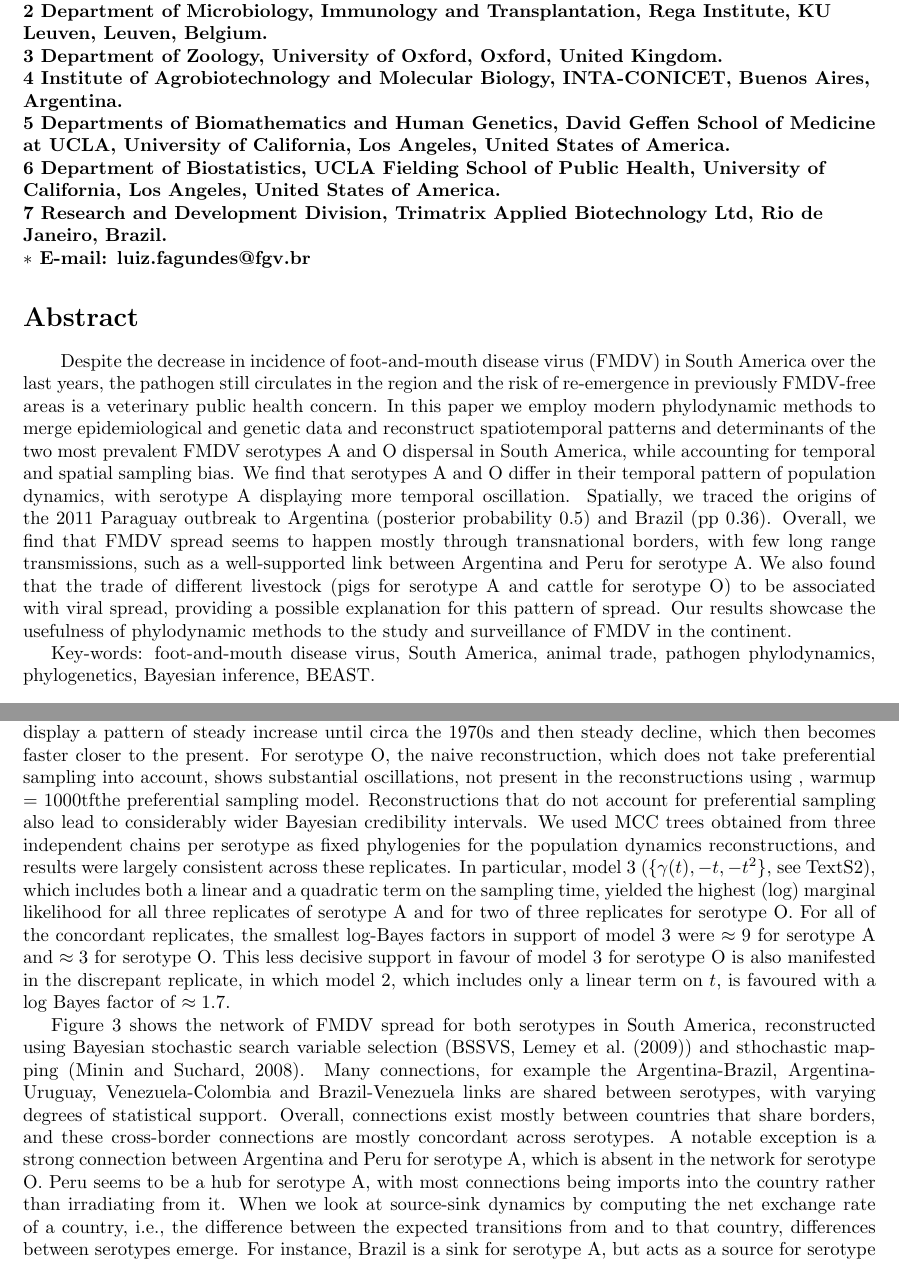
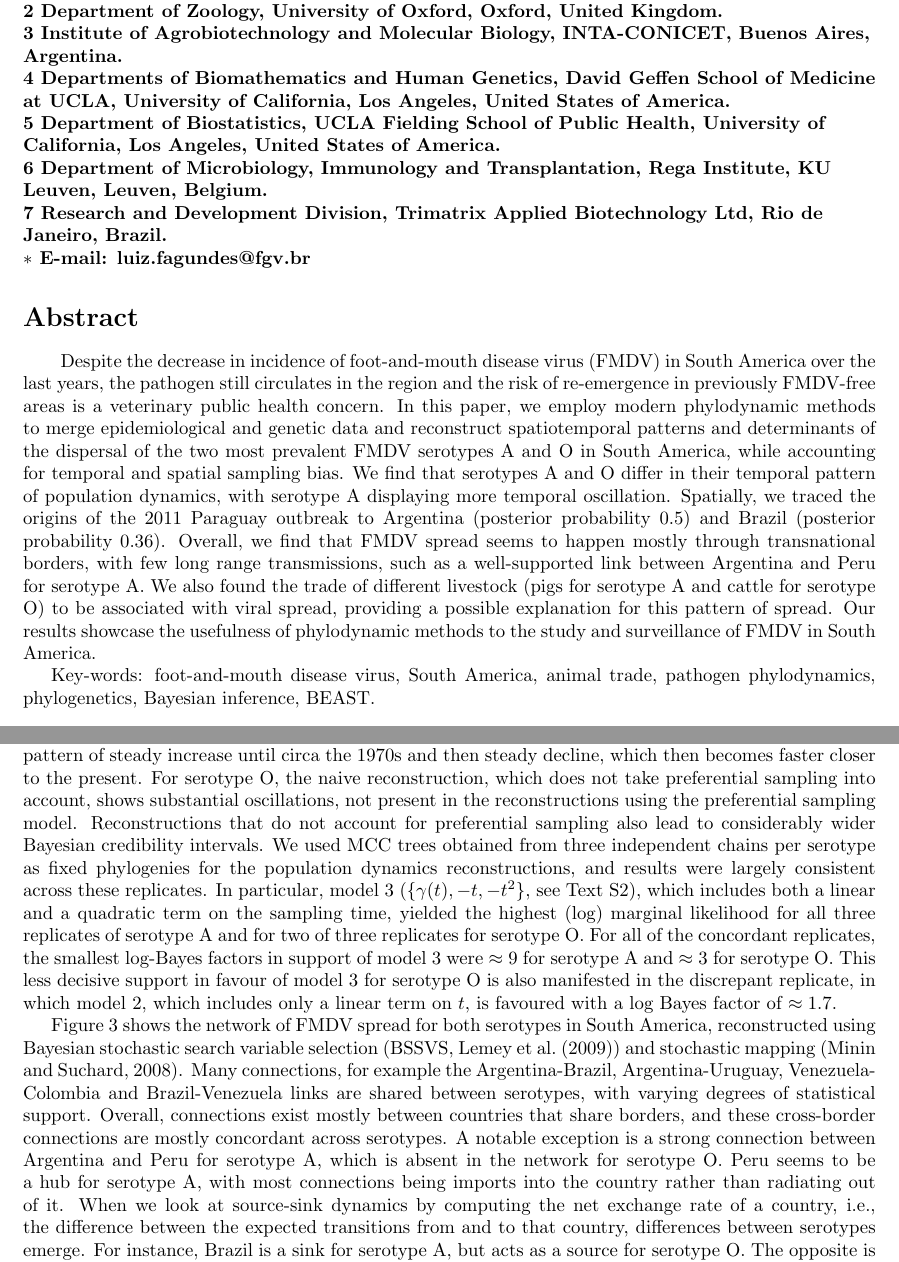
Before and after one commit to maxbiostat/FMDV_AMERICA, a LaTeX document (FMDV_AMERICA.tex): two parts of pages 1 and 3 of 18, joined at a grey line, cut so that both start at the same text. Compiled offline with pdfLaTeX.

Commit message:
edits up to results section

```diff
--- a/FMDV_AMERICA.tex
+++ b/FMDV_AMERICA.tex
@@ -65,10 +65,10 @@ Guy Baele$^{2}$
 \\
 \bf{1} School of Applied Mathematics, Get\'ulio Vargas Foundation, Rio de Janeiro, Brazil.\\
-\bf{2} Department of Microbiology, Immunology and Transplantation, Rega Institute, KU Leuven, Leuven, Belgium.\\
-\bf{3} Department of Zoology, University of Oxford, Oxford, United Kingdom.\\
-\bf{4} Institute of Agrobiotechnology and Molecular Biology, INTA-CONICET, Buenos Aires, Argentina.\\
-\bf{5} Departments of Biomathematics and Human Genetics, David Geffen School of Medicine at UCLA, University of California, Los Angeles,  United States of America.\\
-\bf{6} Department of Biostatistics, UCLA Fielding School of Public Health, University of California, Los Angeles,  United States of America.\\
+\bf{2} Department of Zoology, University of Oxford, Oxford, United Kingdom.\\
+\bf{3} Institute of Agrobiotechnology and Molecular Biology, INTA-CONICET, Buenos Aires, Argentina.\\
+\bf{4} Departments of Biomathematics and Human Genetics, David Geffen School of Medicine at UCLA, University of California, Los Angeles,  United States of America.\\
+\bf{5} Department of Biostatistics, UCLA Fielding School of Public Health, University of California, Los Angeles,  United States of America.\\
+\bf{6} Department of Microbiology, Immunology and Transplantation, Rega Institute, KU Leuven, Leuven, Belgium.\\
 \bf{7} Research and Development Division, Trimatrix Applied Biotechnology Ltd, Rio de Janeiro, Brazil.\\
 $\ast$ E-mail: luiz.fagundes@fgv.br
 \end{flushleft}
@@ -77,12 +77,12 @@ $\ast$ E-mail: luiz.fagundes@fgv.br
 
 \myedit{RefOneComOne}{
 Despite  the decrease in incidence of foot-and-mouth disease virus (FMDV) in South America over the last years, the pathogen still circulates in the region and the risk of re-emergence in previously FMDV-free areas is a veterinary public health concern.
-In this paper we employ modern phylodynamic methods to merge epidemiological and genetic data  and reconstruct spatiotemporal patterns and determinants of the two most prevalent FMDV serotypes A and O dispersal in South America, while accounting for temporal and spatial sampling bias.
+In this paper, we employ modern phylodynamic methods to merge epidemiological and genetic data  and reconstruct spatiotemporal patterns and determinants of the dispersal of the two most prevalent FMDV serotypes A and O in South America, while accounting for temporal and spatial sampling bias.
 We find that serotypes A and O differ in their temporal pattern of population dynamics, with serotype A displaying more temporal oscillation.
-Spatially, we traced the origins of the 2011 Paraguay outbreak to Argentina (posterior probability $0.5$) and Brazil (pp $0.36$).
+Spatially, we traced the origins of the 2011 Paraguay outbreak to Argentina (posterior probability $0.5$) and Brazil (posterior probability $0.36$). %GB: this seems to be quite a specific statement to be put in the abstract, and it breaks the flow of the abstract in my opinion
 Overall, we find that FMDV spread seems to happen mostly through transnational borders, with few long range transmissions, such as a well-supported link between Argentina and Peru for serotype A.
-We also found that the trade of different livestock (pigs for serotype A and cattle for serotype O) to be associated with viral spread, providing a possible explanation for this pattern of spread.
-Our results showcase the usefulness of phylodynamic methods to the study and surveillance of FMDV in the continent.
+We also found the trade of different livestock (pigs for serotype A and cattle for serotype O) to be associated with viral spread, providing a possible explanation for this pattern of spread.
+Our results showcase the usefulness of phylodynamic methods to the study and surveillance of FMDV in South America.
 }
 
 Key-words: foot-and-mouth disease virus, South America, animal trade, pathogen phylodynamics, phylogenetics, Bayesian inference, BEAST.
@@ -143,22 +143,23 @@ Both serotypes showed considerable inter-lineage rate variation with coefficient
 Reconstructions of past population dynamics for both serotypes under naive and sampling-aware models are presented in Figure~\ref{fig:popdyn}.
 The sampling-aware models account for dependence of the sampling process on the underlying effective population size ($N_e(t)$) and other simple time-varying covariates, allowing one to assess the presence of bias.
 Results suggest that effective population sizes for serotype A display a pattern of steady increase until circa the 1970s and then steady decline, which then becomes faster closer to the present.
-For serotype O, the naive reconstruction, which does not take preferential sampling into account, shows substantial oscillations, not present in the reconstructions using , warmup = 1000tfthe preferential sampling model.
+For serotype O, the naive reconstruction, which does not take preferential sampling into account, shows substantial oscillations, not present in the reconstructions using %, warmup = 1000tf
+the preferential sampling model.
 Reconstructions that do not account for preferential sampling also lead to considerably wider Bayesian credibility intervals.
 We used MCC trees obtained from three independent chains per serotype as fixed phylogenies for the population dynamics reconstructions, and results were largely consistent across these replicates. %GB: is such a fixed topology/tree analysis a requirement? I think (but I may have messed up) that I used the model of Karcher et al. in BEAST, accommodating phylogenetic uncertainty? Or is that simply not possible?
 %LM: It is indeed possible. The reasons I did not pursue this further are: (i) can only use 'simple' covariates anyway, which is not that interesting and (ii) using the fixed tree approach I could explore simulations to understand robustness, which would take way longer to do with full joint modelling.
-In particular, model 3 ($\{\gamma(t), -t, -t^2\}$, see TextS2), which includes both a linear and a quadratic term on the sampling time, yielded the highest (log) marginal likelihood for all three replicates of serotype A and for two of three replicates for serotype O.
+In particular, model 3 ($\{\gamma(t), -t, -t^2\}$, see Text S2), which includes both a linear and a quadratic term on the sampling time, yielded the highest (log) marginal likelihood for all three replicates of serotype A and for two of three replicates for serotype O. %GB: this may lead to a discussion, i.e. not all replicates yielded the same results.
 For all of the concordant replicates, the smallest log-Bayes factors in support of model 3 were $\approx 9$ for serotype A and $\approx 3$ for serotype O.
 This less decisive support in favour of model 3 for serotype O is also manifested in the discrepant replicate, in which model 2, which includes only a linear term on $t$, is favoured with a log Bayes factor of $\approx 1.7$. %GB: this is unclear to me; why is this replicate discrepant? shouldn't that be a sign that we need to increase the computational settings in order to reduce estimator variance?
 %LM: In this case, the 'estimator variance' is minuscule, as this relies on marginal likelihoods computed from INLA.These are, however, approximate and that may be the problem here. Or the marginal likelihood displays some dependence on the underlying topology for these models, which would make perfect sense. Maybe material for a future project. For now, I think we're good, but let me know if you feel strongly.
 
 %%% Markov Jumps + BSSVS
-Figure~\ref{fig:mj&BFs} shows the network of FMDV spread for both serotypes in South America, reconstructed using Bayesian stochastic search variable selection (BSSVS,~\cite{Lemey2009}) and sthochastic mapping~\citep{Minin2008b}. %GB: I believe the term 'stochastic mapping' is in use rather than 'robust counting' for this application of the method.
+Figure~\ref{fig:mj&BFs} shows the network of FMDV spread for both serotypes in South America, reconstructed using Bayesian stochastic search variable selection (BSSVS,~\cite{Lemey2009}) and stochastic mapping~\citep{Minin2008b}. %GB: I believe the term 'stochastic mapping' is in use rather than 'robust counting' for this application of the method.
 %LM: Done.
 Many connections, for example the Argentina-Brazil, Argentina-Uruguay, Venezuela-Colombia and Brazil-Venezuela links are shared between serotypes, with varying degrees of statistical support.
 Overall, connections exist mostly between countries that share borders, and these cross-border connections are mostly concordant across serotypes.
 A notable exception is a strong connection between Argentina and Peru for serotype A, which is absent in the network for serotype O.
-Peru seems to be a hub for serotype A, with most connections being imports into the country rather than irradiating from it.
+Peru seems to be a hub for serotype A, with most connections being imports into the country rather than radiating out of it.
 When we look at source-sink dynamics by computing the net exchange rate of a country, i.e., the difference between the expected transitions from and to that country, differences between serotypes emerge.
 For instance,  Brazil is a sink for serotype A, but acts as a source for serotype O.
 The opposite is true for Colombia.
```
Also changed, not shown: FMDV_AMERICA.tex (16 more changed lines).
